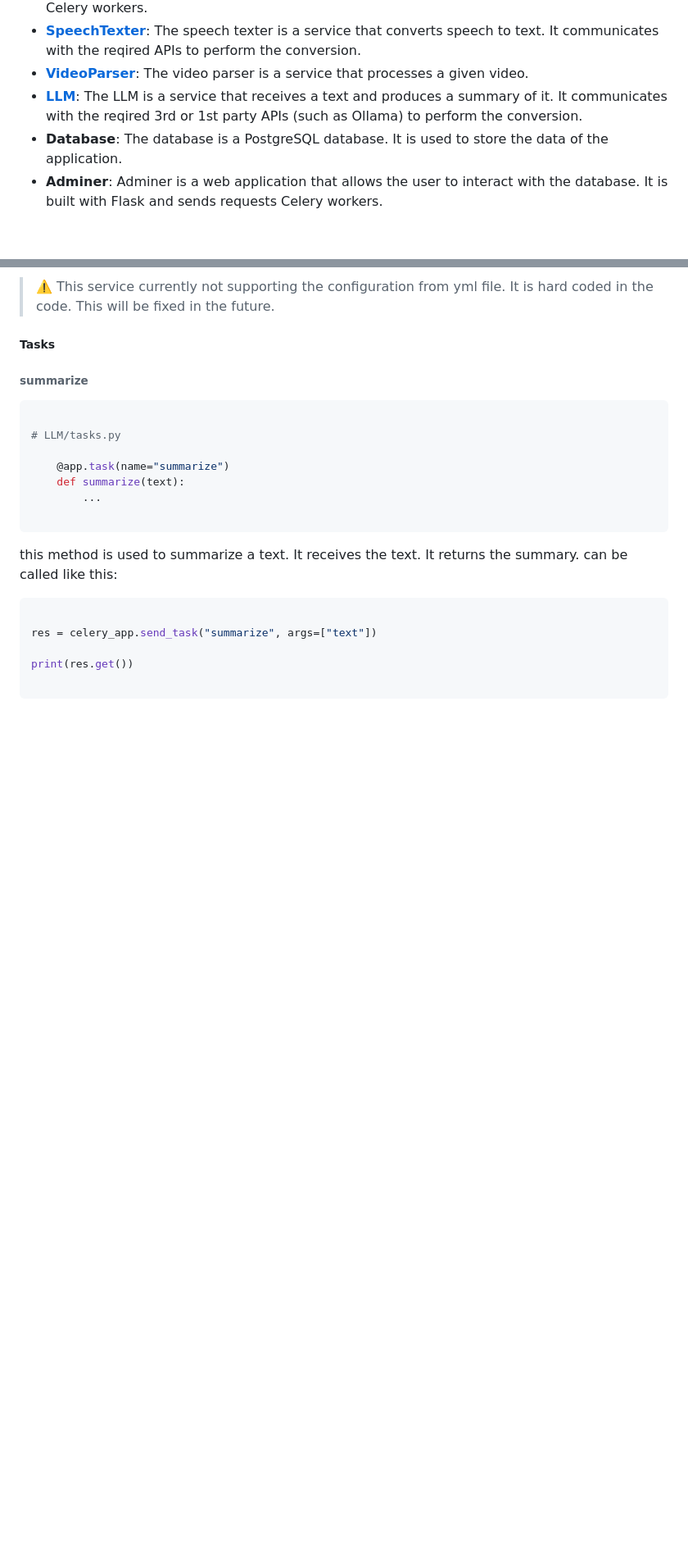
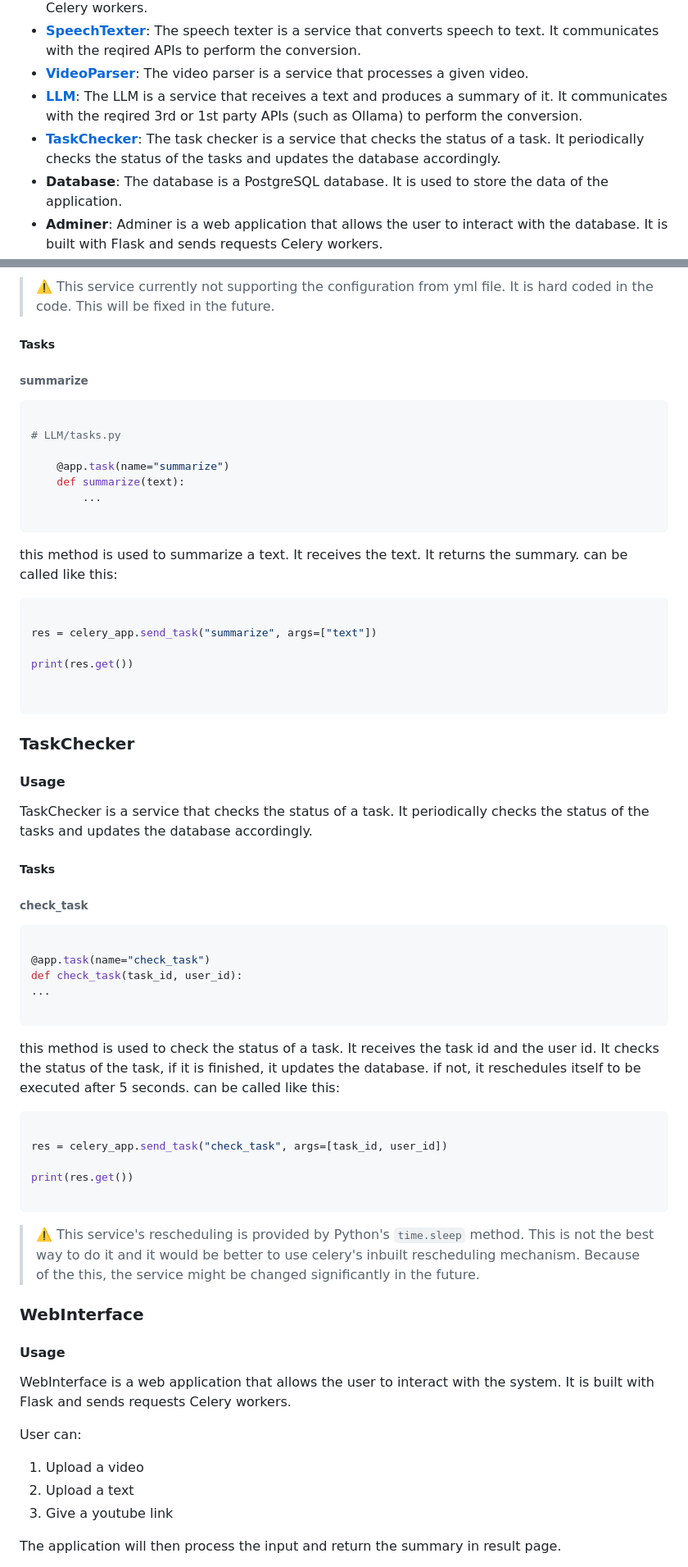
Before and after one commit to ismailbgr/iGBT, a Markdown page: docs/Introduction.md, 2 parts joined by grey strips. Shown at 82% size. Rendered like a GitHub page; blank space fills up the shorter version.

Commit message:
Updated Documentation: TaskChecker and WebInterface

````diff
--- a/docs/Introduction.md
+++ b/docs/Introduction.md
@@ -17,6 +17,7 @@ Currently there are 10 services:
 - **[SpeechTexter](#speechtexter)**: The speech texter is a service that converts speech to text. It communicates with the reqired APIs to perform the conversion.
 - **[VideoParser](#videoparser)**: The video parser is a service that processes a given video.
 - **[LLM](#llm)**: The LLM is a service that receives a text and produces a summary of it. It communicates with the reqired 3rd or 1st party APIs (such as Ollama) to perform the conversion.
+- **[TaskChecker](#taskchecker)**: The task checker is a service that checks the status of a task. It periodically checks the status of the tasks and updates the database accordingly.
 - **Database**: The database is a PostgreSQL database. It is used to store the data of the application.
 - **Adminer**: Adminer is a web application that allows the user to interact with the database. It is built with Flask and sends requests Celery workers.
 
@@ -149,4 +150,53 @@ res = celery_app.send_task("summarize", args=["text"])
 
 print(res.get())
 
+
 ```
+
+### TaskChecker
+
+#### Usage
+
+TaskChecker is a service that checks the status of a task. It periodically checks the status of the tasks and updates the database accordingly.
+
+##### Tasks
+
+###### check_task
+
+```python
+
+@app.task(name="check_task")
+def check_task(task_id, user_id):
+...
+
+```
+
+this method is used to check the status of a task. It receives the task id and the user id. It checks the status of the task, if it is finished, it updates the database. if not, it reschedules itself to be executed after 5 seconds. can be called like this:
+
+
+```python
+
+res = celery_app.send_task("check_task", args=[task_id, user_id])
+
+print(res.get())
+
+```
+
+> :warning: This service's rescheduling is provided by Python's `time.sleep` method. This is not the best way to do it and it would be better to use celery's inbuilt rescheduling mechanism. Because of the this, the service might be changed significantly in the future.
+
+
+### WebInterface
+
+#### Usage
+
+
+WebInterface is a web application that allows the user to interact with the system. It is built with Flask and sends requests Celery workers.
+
+User can:
+
+1. Upload a video
+2. Upload a text
+3. Give a youtube link
+
+The application will then process the input and return the summary in result page.
+
````
Also changed, not shown: other parts of docs/Introduction.md (+13 -0 lines).
